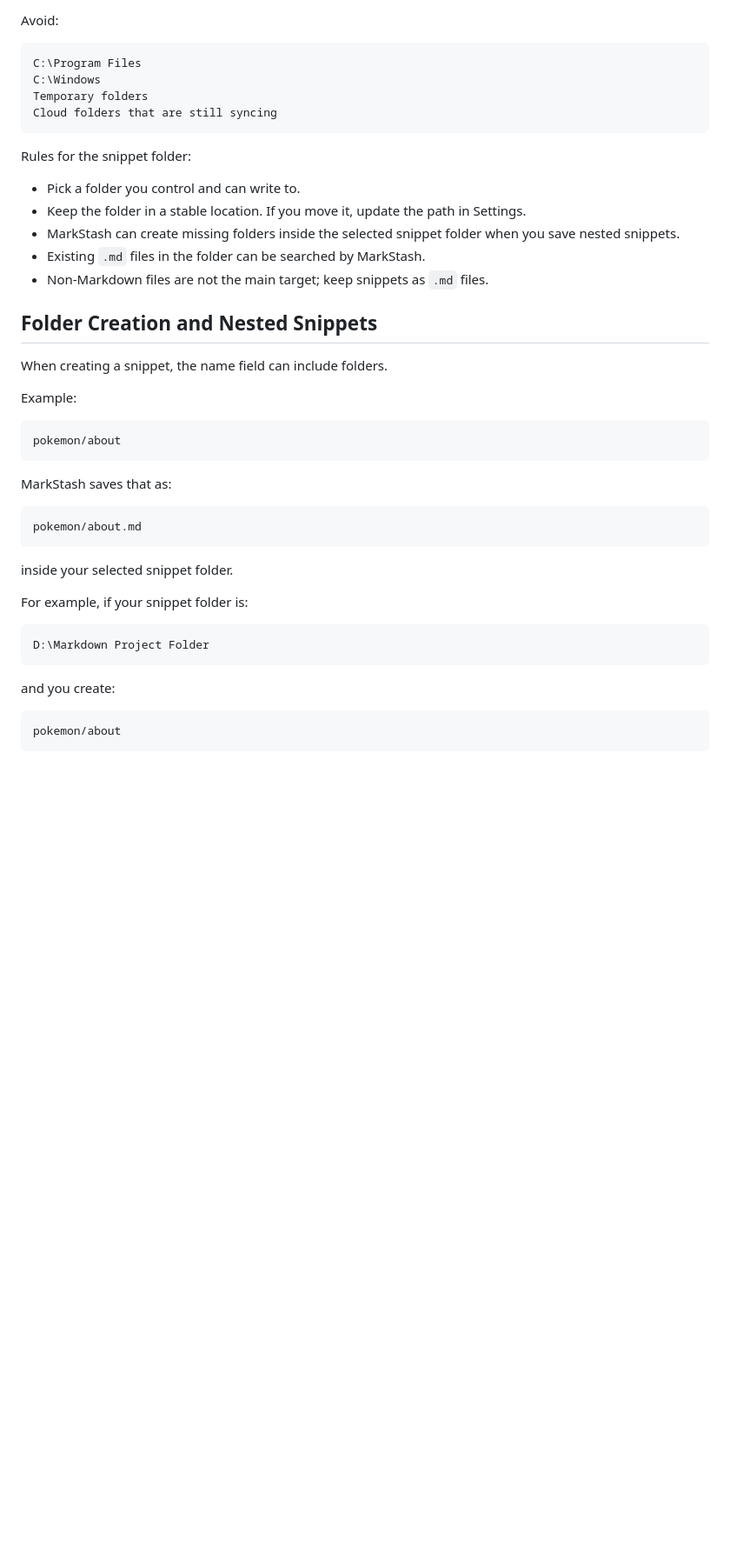
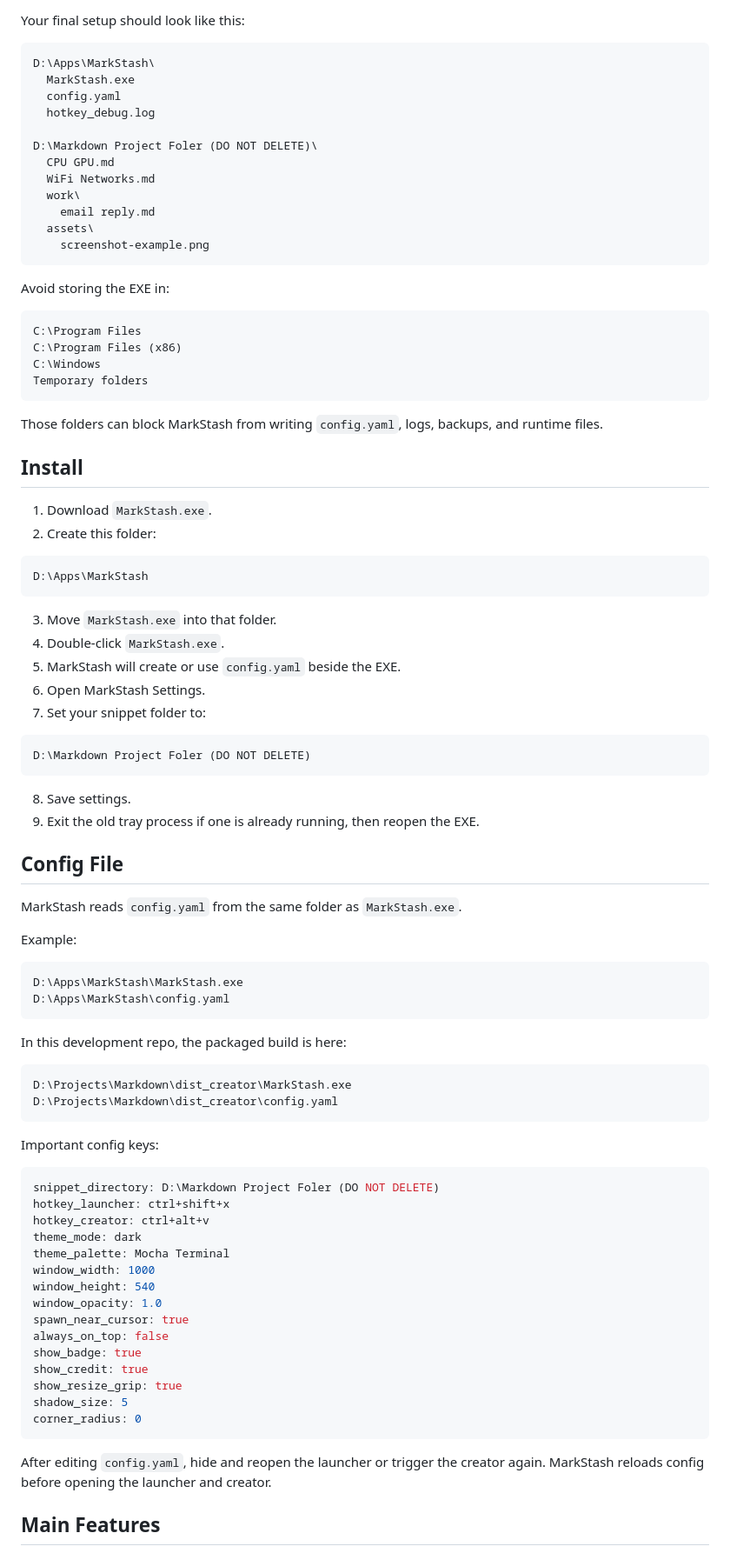
Before and after one commit to inianexe/MarkStash-App, a Markdown page: README.md, the part around one of its changes. Shown at 87% size. Rendered like a GitHub page; blank space fills up the shorter version.

````diff
--- a/README.md
+++ b/README.md
@@ -70,49 +25,94 @@ C:\Users\YourName\Documents\MarkStash
 ```
 
-Avoid:
+Your final setup should look like this:
+
+```text
+D:\Apps\MarkStash\
+  MarkStash.exe
+  config.yaml
+  hotkey_debug.log
+
+D:\Markdown Project Foler (DO NOT DELETE)\
+  CPU GPU.md
+  WiFi Networks.md
+  work\
+    email reply.md
+  assets\
+    screenshot-example.png
+```
+
+Avoid storing the EXE in:
 
 ```text
 C:\Program Files
+C:\Program Files (x86)
 C:\Windows
 Temporary folders
-Cloud folders that are still syncing
 ```
 
-Rules for the snippet folder:
+Those folders can block MarkStash from writing `config.yaml`, logs, backups, and runtime files.
 
-- Pick a folder you control and can write to.
-- Keep the folder in a stable location. If you move it, update the path in Settings.
-- MarkStash can create missing folders inside the selected snippet folder when you save nested snippets.
-- Existing `.md` files in the folder can be searched by MarkStash.
-- Non-Markdown files are not the main target; keep snippets as `.md` files.
+## Install
 
-## Folder Creation and Nested Snippets
+1. Download `MarkStash.exe`.
+2. Create this folder:
 
-When creating a snippet, the name field can include folders.
+```text
+D:\Apps\MarkStash
+```
+
+3. Move `MarkStash.exe` into that folder.
+4. Double-click `MarkStash.exe`.
+5. MarkStash will create or use `config.yaml` beside the EXE.
+6. Open MarkStash Settings.
+7. Set your snippet folder to:
+
+```text
+D:\Markdown Project Foler (DO NOT DELETE)
+```
+
+8. Save settings.
+9. Exit the old tray process if one is already running, then reopen the EXE.
+
+## Config File
+
+MarkStash reads `config.yaml` from the same folder as `MarkStash.exe`.
 
 Example:
 
 ```text
-pokemon/about
+D:\Apps\MarkStash\MarkStash.exe
+D:\Apps\MarkStash\config.yaml
 ```
 
-MarkStash saves that as:
+In this development repo, the packaged build is here:
 
 ```text
-pokemon/about.md
+D:\Projects\Markdown\dist_creator\MarkStash.exe
+D:\Projects\Markdown\dist_creator\config.yaml
 ```
 
-inside your selected snippet folder.
+Important config keys:
 
-For example, if your snippet folder is:
-
-```text
-D:\Markdown Project Folder
+```yaml
+snippet_directory: D:\Markdown Project Foler (DO NOT DELETE)
+hotkey_launcher: ctrl+shift+x
+hotkey_creator: ctrl+alt+v
+theme_mode: dark
+theme_palette: Mocha Terminal
+window_width: 1000
+window_height: 540
+window_opacity: 1.0
+spawn_near_cursor: true
+always_on_top: false
+show_badge: true
+show_credit: true
+show_resize_grip: true
+shadow_size: 5
+corner_radius: 0
 ```
 
-and you create:
+After editing `config.yaml`, hide and reopen the launcher or trigger the creator again. MarkStash reloads config before opening the launcher and creator.
 
-```text
-pokemon/about
-```
+## Main Features
 
````
Also changed, not shown: other parts of README.md (+283 -162 lines).
